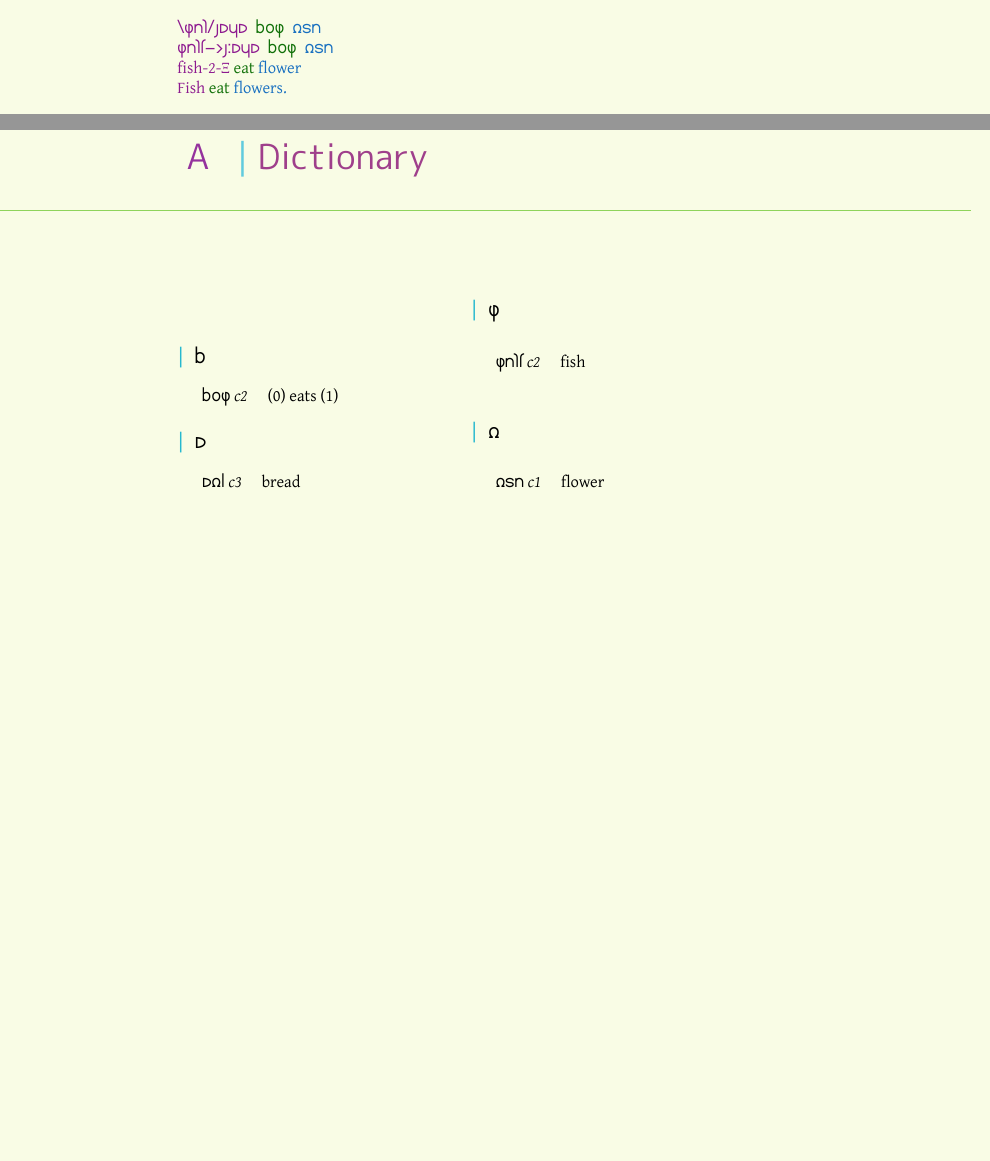
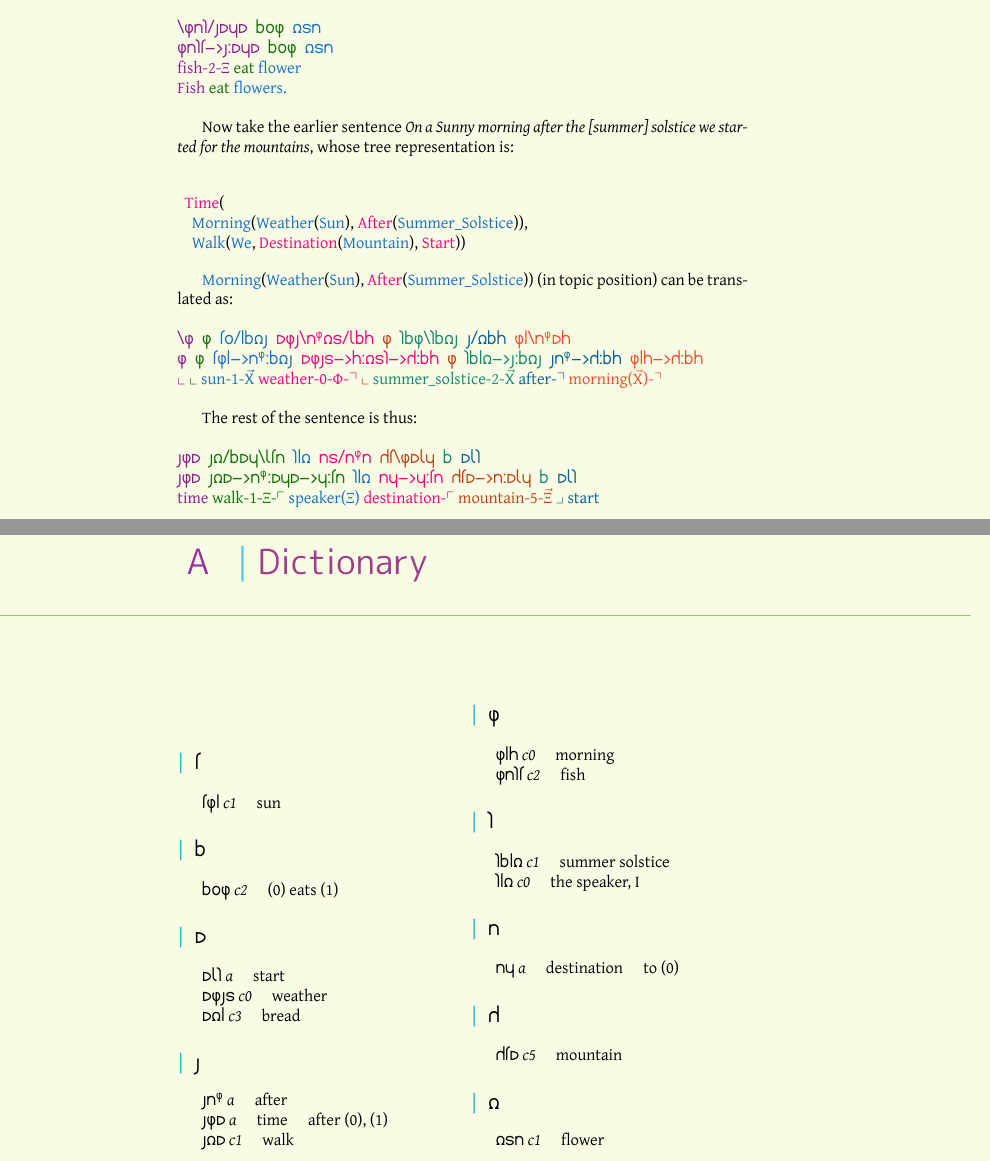
Before and after one commit to bluebear94/uruwi-conlangs, a LaTeX thesis (8/main.tex): two parts of pages 13 and 15 of 15, joined at a grey line, cut so that both start at the same text, the shorter picture padded with empty space. The pictures show the PDF file out/8.pdf that the author committed with the source.

Commit message:
Another example

```diff
--- a/8/main.tex
+++ b/8/main.tex
@@ -376,6 +378,27 @@ However, we can omit the affixes on all but the first word, leaving: \\
 \hli{fish-2-$\Xi$} \hlii{eat} \hliii{flower} \\
 \hli{Fish} \hlii{eat} \hliii{flowers.} \\
 
+Now take the earlier sentence \emph{On a Sunny morning after the [summer] solstice we started for the mountains}, whose tree representation is:
+
+\begin{alltt}
+  \normalfont
+  \hliv{Time}(
+    \hliii{Morning}(\hliii{Weather}(\hliii{Sun}), \hliv{After}(\hliii{Summer\_Solstice})),
+    \hliii{Walk}(\hliii{We}, \hliv{Destination}(\hliii{Mountain}), \hliv{Start}))
+\end{alltt}
+
+\hliii{Morning}(\hliii{Weather}(\hliii{Sun}), \hliv{After}(\hliii{Summer\_Solstice})) (in topic position) can be translated as: \\
+~\\
+\textkardinal{\hli{\bs{}g} \hlii{g} \hliii{tw/lbds} \hliv{mgs\bs{}n\^gdj/xbh} \hlv{g} \hlvi{kbg\bs{}kbds} \hlvii{s/dbh} \hlviii{gl\bs{}n\^gmh}} \\
+\textkardinal{\hli{g} \hlii{g} \hliii{tgl->n\^g:bds} \hliv{mgsj->h:djk->c:bh} \hlv{g} \hlvi{kbld->s:bds} \hlvii{sn\^g->c:bh} \hlviii{glh->c:bh}} \\
+\hli{$\llcorner$} \hlii{$\llcorner$} \hliii{sun-1-$\vec{\Chi}$} \hliv{weather-0-$\Phi$-$\urcorner$} \hlv{$\llcorner$} \hlvi{summer\_solstice-2-$\vec{\Chi}$} \hlvii{after-$\urcorner$} \hlviii{morning($\vec{\Chi}$)-$\urcorner$} \\
+
+The rest of the sentence is thus: \\
+~\\
+\textkardinal{\hli{sgm} \hlii{sd/bmy\bs{}xtn} \hliii{kld} \hliv{nj/n\^gn} \hlv{ct\bs{}gmxy} \hlvi{b} \hlvii{mxk}} \\
+\textkardinal{\hli{sgm} \hlii{sdm->n\^g:mym->y:tn} \hliii{kld} \hliv{ny->y:tn} \hlv{ctm->n:mxy} \hlvi{b} \hlvii{mxk}} \\
+\hli{time} \hlii{walk-1-$\Xi$-$\ulcorner$} \hliii{speaker($\Xi$)} \hliv{destination-$\ulcorner$} \hlv{mountain-5-$\vec{\Xi}$} \hlvi{$\lrcorner$} \hlvii{start}
+
 \appendix
 
 \chapter{Dictionary}
```
Also changed, not shown: out/8.pdf, 8/main.tex (2 more changed lines), 1 other file.
